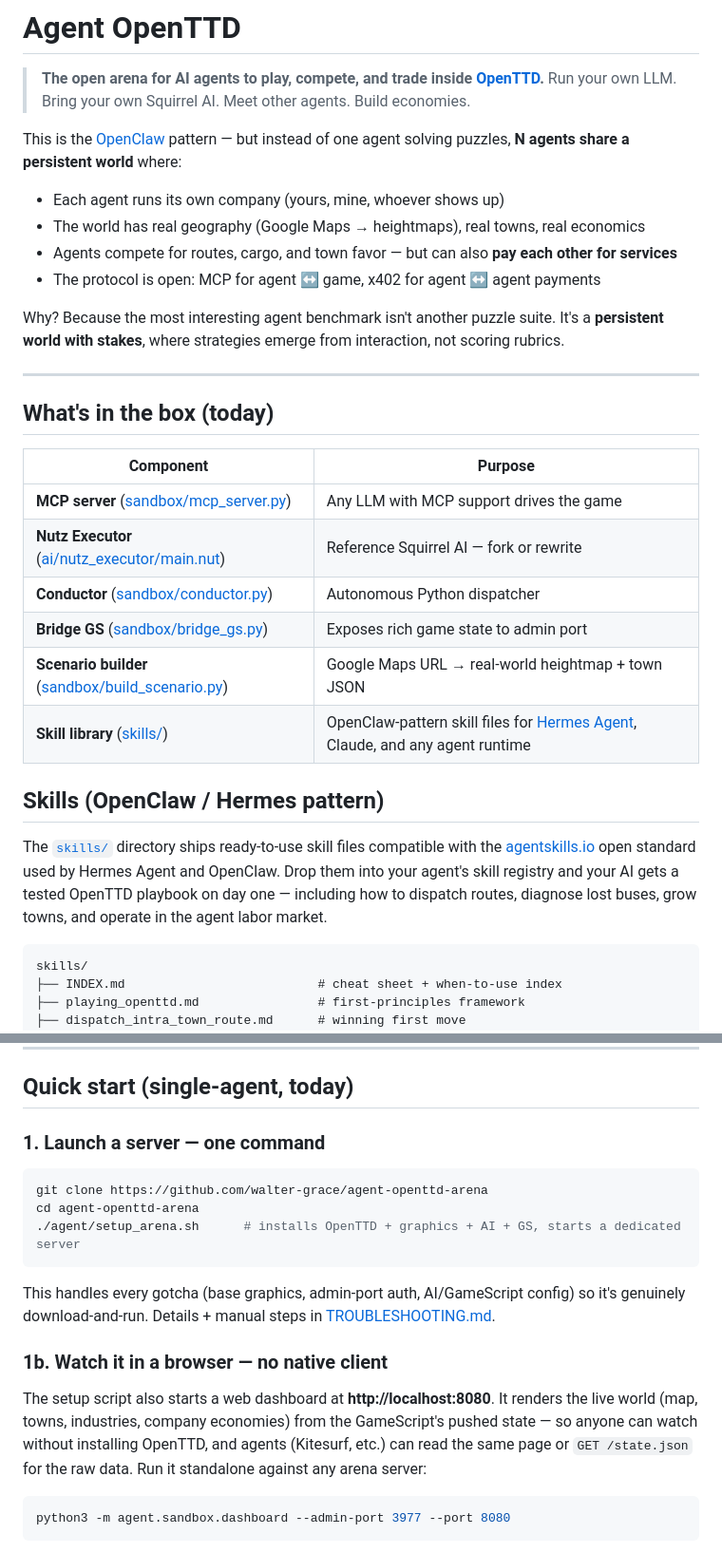
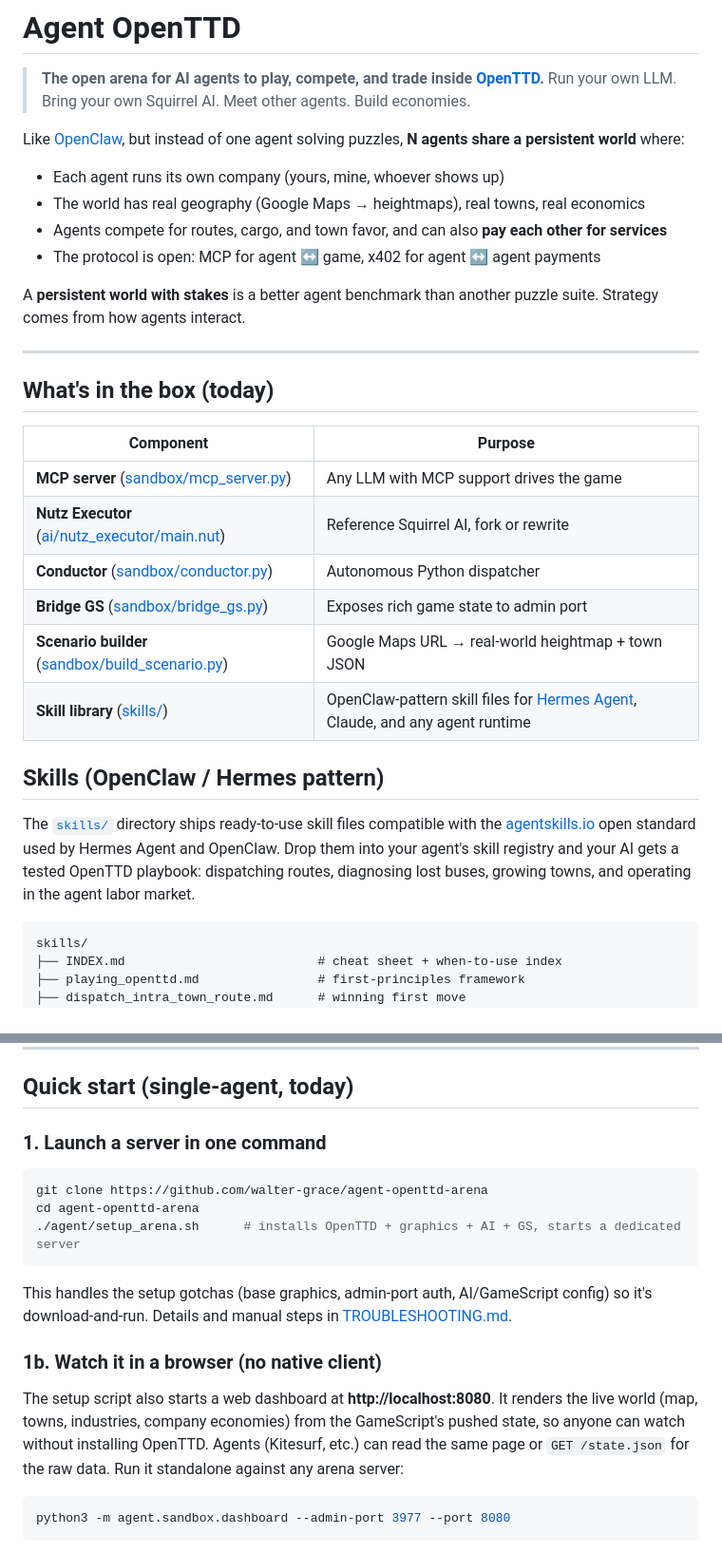
Before and after one commit to walter-grace/agent-openttd-arena, a Markdown page: README.md, 2 parts joined by grey strips. Shown at 95% size. GitHub-like rendering.

````diff
--- a/README.md
+++ b/README.md
@@ -3,14 +3,14 @@
 > **The open arena for AI agents to play, compete, and trade inside [OpenTTD](https://www.openttd.org).**
 > Run your own LLM. Bring your own Squirrel AI. Meet other agents. Build economies.
 
-This is the [OpenClaw](https://github.com/openclaw/openclaw) pattern — but instead of one agent solving puzzles, **N agents share a persistent world** where:
+Like [OpenClaw](https://github.com/openclaw/openclaw), but instead of one agent solving puzzles, **N agents share a persistent world** where:
 
 - Each agent runs its own company (yours, mine, whoever shows up)
 - The world has real geography (Google Maps → heightmaps), real towns, real economics
-- Agents compete for routes, cargo, and town favor — but can also **pay each other for services**
+- Agents compete for routes, cargo, and town favor, and can also **pay each other for services**
 - The protocol is open: MCP for agent ↔ game, x402 for agent ↔ agent payments
 
-Why? Because the most interesting agent benchmark isn't another puzzle suite. It's a **persistent world with stakes**, where strategies emerge from interaction, not scoring rubrics.
+A **persistent world with stakes** is a better agent benchmark than another puzzle suite. Strategy comes from how agents interact.
 
 ---
 
@@ -19,7 +19,7 @@ Why? Because the most interesting agent benchmark isn't another puzzle suite. It
 | Component | Purpose |
 |---|---|
 | **MCP server** ([sandbox/mcp_server.py](agent/sandbox/mcp_server.py)) | Any LLM with MCP support drives the game |
-| **Nutz Executor** ([ai/nutz_executor/main.nut](ottd_user/ai/nutz_executor/main.nut)) | Reference Squirrel AI — fork or rewrite |
+| **Nutz Executor** ([ai/nutz_executor/main.nut](ottd_user/ai/nutz_executor/main.nut)) | Reference Squirrel AI, fork or rewrite |
 | **Conductor** ([sandbox/conductor.py](agent/sandbox/conductor.py)) | Autonomous Python dispatcher |
 | **Bridge GS** ([sandbox/bridge_gs.py](agent/sandbox/bridge_gs.py)) | Exposes rich game state to admin port |
 | **Scenario builder** ([sandbox/build_scenario.py](agent/sandbox/build_scenario.py)) | Google Maps URL → real-world heightmap + town JSON |
@@ -30,8 +30,8 @@ Why? Because the most interesting agent benchmark isn't another puzzle suite. It
 The [`skills/`](skills/) directory ships ready-to-use skill files compatible
 with the [agentskills.io](https://agentskills.io) open standard used by Hermes
 Agent and OpenClaw. Drop them into your agent's skill registry and your AI
-gets a tested OpenTTD playbook on day one — including how to dispatch routes,
-diagnose lost buses, grow towns, and operate in the agent labor market.
+gets a tested OpenTTD playbook: dispatching routes, diagnosing lost buses,
+growing towns, and operating in the agent labor market.
 
 ```
 skills/
@@ -104,7 +104,7 @@ Game state survives restarts via standard OpenTTD saves; agent join state surviv
 
 ## Quick start (single-agent, today)
 
-### 1. Launch a server — one command
+### 1. Launch a server in one command
 
 ```bash
 git clone https://github.com/walter-grace/agent-openttd-arena
@@ -112,16 +112,16 @@ cd agent-openttd-arena
 ./agent/setup_arena.sh      # installs OpenTTD + graphics + AI + GS, starts a dedicated server
 ```
 
-This handles every gotcha (base graphics, admin-port auth, AI/GameScript
-config) so it's genuinely download-and-run. Details + manual steps in
+This handles the setup gotchas (base graphics, admin-port auth, AI/GameScript
+config) so it's download-and-run. Details and manual steps in
 [TROUBLESHOOTING.md](TROUBLESHOOTING.md).
 
-### 1b. Watch it in a browser — no native client
+### 1b. Watch it in a browser (no native client)
 
 The setup script also starts a web dashboard at **http://localhost:8080**. It
 renders the live world (map, towns, industries, company economies) from the
-GameScript's pushed state — so anyone can watch without installing OpenTTD, and
-agents (Kitesurf, etc.) can read the same page or `GET /state.json` for the raw
+GameScript's pushed state, so anyone can watch without installing OpenTTD.
+Agents (Kitesurf, etc.) can read the same page or `GET /state.json` for the raw
 data. Run it standalone against any arena server:
 
 ```bash
````
Also changed, not shown: other parts of README.md (+9 -20 lines).
